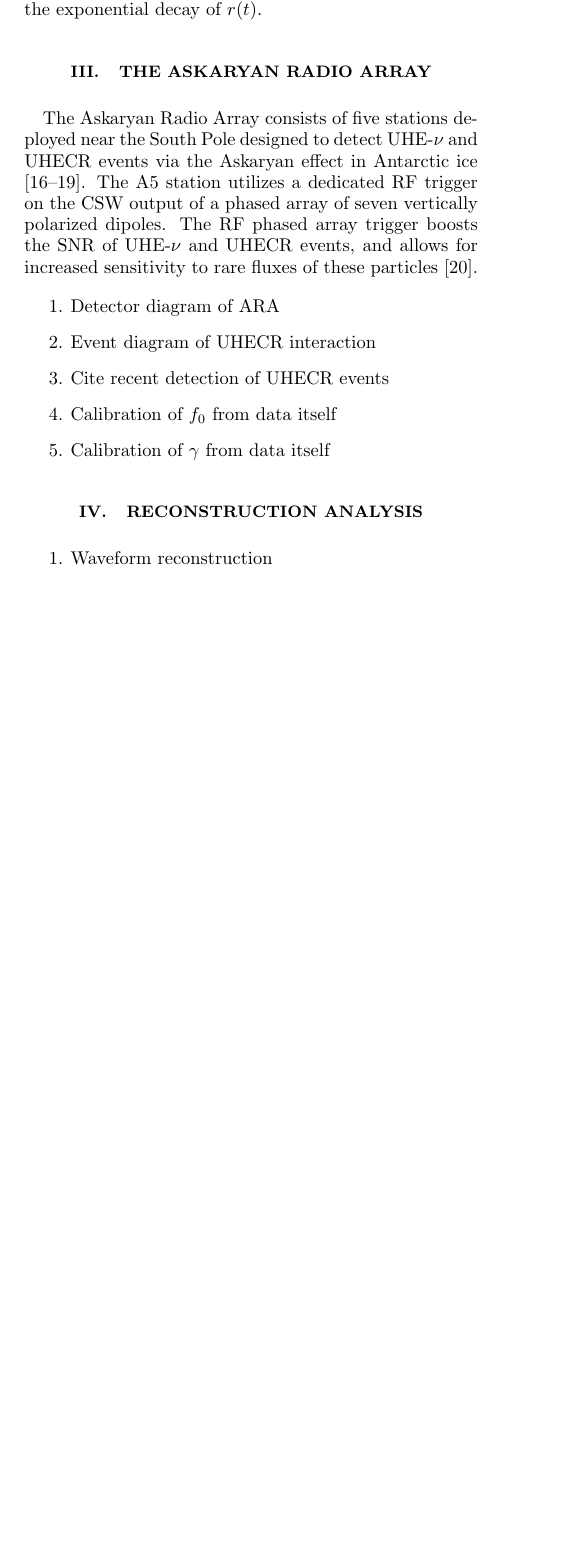
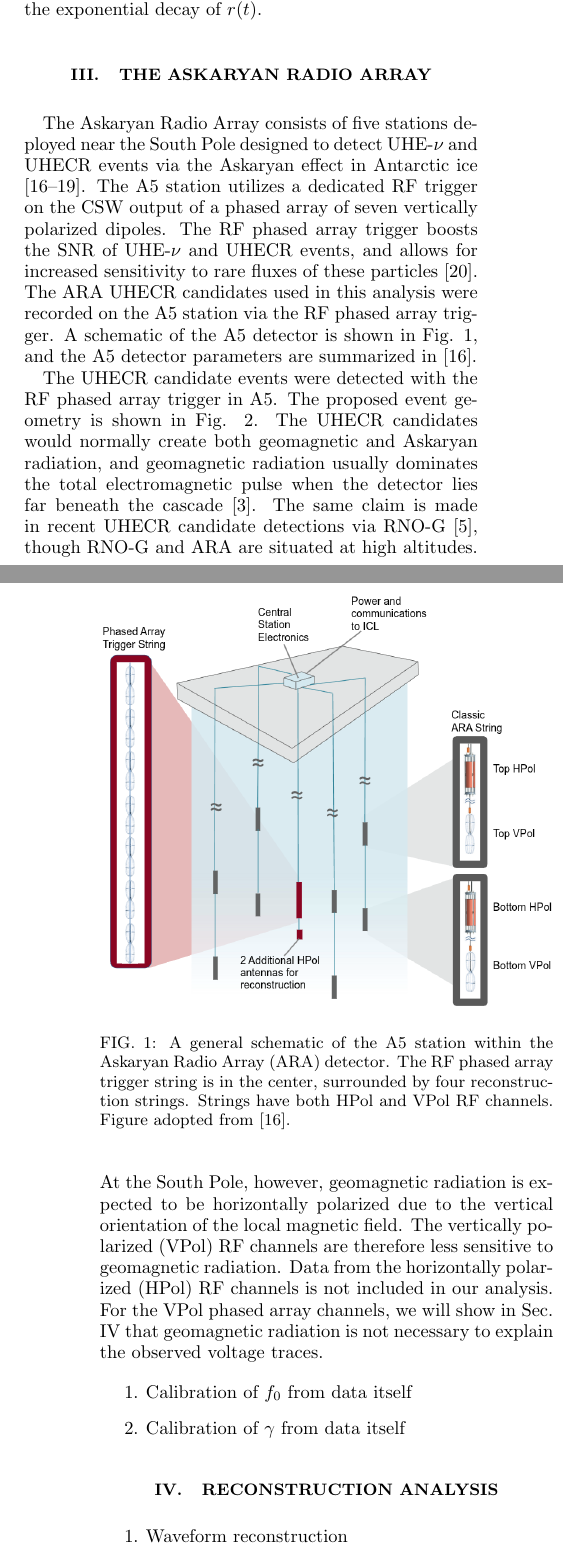
Before and after one commit to 918particle/AskaryanPaper3, a LaTeX paper (template.tex): part of one column of page 2 of 5 before the commit and two parts of the columns of pages 2 and 3 of 6 after it, the two joined at a grey line, cut so that both start at the same text, the shorter picture padded with empty space. Compiled offline with pdfLaTeX.

Commit message:
Added new detector figures, and more references.

```diff
--- a/template.tex
+++ b/template.tex
@@ -88,12 +88,23 @@ A Python3 code was given in \cite{hansonnoyearcomplex-ae0} to compute Eq. \ref{e
 \section{The Askaryan Radio Array}
 \label{sec:ara}
 
-The Askaryan Radio Array consists of five stations deployed near the South Pole designed to detect UHE-$\nu$ and UHECR events via the Askaryan effect in Antarctic ice \cite{allison2022lowthreshold-795,10.1103/physrevd.102.043021,allison2012design-cd3,testbed}.  The A5 station utilizes a dedicated RF trigger on the CSW output of a phased array of seven vertically polarized dipoles.  The RF phased array trigger boosts the SNR of UHE-$\nu$ and UHECR events, and allows for increased sensitivity to rare fluxes of these particles \cite{avva2017development-713}.
+The Askaryan Radio Array consists of five stations deployed near the South Pole designed to detect UHE-$\nu$ and UHECR events via the Askaryan effect in Antarctic ice \cite{allison2022lowthreshold-795,10.1103/physrevd.102.043021,allison2012design-cd3,testbed}.  The A5 station utilizes a dedicated RF trigger on the CSW output of a phased array of seven vertically polarized dipoles.  The RF phased array trigger boosts the SNR of UHE-$\nu$ and UHECR events, and allows for increased sensitivity to rare fluxes of these particles \cite{avva2017development-713}.  The ARA UHECR candidates used in this analysis were recorded on the A5 station via the RF phased array trigger.  A schematic of the A5 detector is shown in Fig. \ref{fig:ara}, and the A5 detector parameters are summarized in \cite{allison2022lowthreshold-795}.
+
+\begin{figure}
+\centering
+\includegraphics[width=0.49\textwidth]{figures/ara5.png}
+\caption{\label{fig:ara} A general schematic of the A5 station within the Askaryan Radio Array (ARA) detector.  The RF phased array trigger string is in the center, surrounded by four reconstruction strings.  Strings have both HPol and VPol RF channels.  Figure adopted from \cite{allison2022lowthreshold-795}.}
+\end{figure}
+
+The UHECR candidate events were detected with the RF phased array trigger in A5.  The proposed event geometry is shown in Fig. \ref{fig:ara2}.  The UHECR candidates would normally create both geomagnetic and Askaryan radiation, and geomagnetic radiation usually dominates the total electromagnetic pulse when the detector lies far beneath the cascade \cite{barwick2017radio-c4a}.  The same claim is made in recent UHECR candidate detections via RNO-G \cite{agarwal2025validating-d6c}, though RNO-G and ARA are situated at high altitudes.  At the South Pole, however, geomagnetic radiation is expected to be horizontally polarized due to the vertical orientation of the local magnetic field.  The vertically polarized (VPol) RF channels are therefore less sensitive to geomagnetic radiation.  Data from the horizontally polarized (HPol) RF channels is not included in our analysis.  For the VPol phased array channels, we will show in Sec. \ref{sec:recon} that geomagnetic radiation is not necessary to explain the observed voltage traces.
+
+\begin{figure}
+\centering
+\includegraphics[width=0.49\textwidth]{figures/ara5_2.png}
+\caption{\label{fig:ara2} The proposed UHECR candidate event geometry consists of a high-energy cascade interacting along the shower axis that enters the ice and creates Askaryan radiation.  Figure adopted from \cite{allison2022lowthreshold-795}.  Figure adopted from \cite{collaboration2025observation-1fa}.}
+\end{figure}
 
 \begin{enumerate}
-\item Detector diagram of ARA
-\item Event diagram of UHECR interaction
-\item Cite recent detection of UHECR events
 \item Calibration of $f_0$ from data itself
 \item Calibration of $\gamma$ from data itself
 \end{enumerate}
```
Also changed, not shown: figures/ara5.png (added), figures/ara5_2.png (added), template.pdf.
